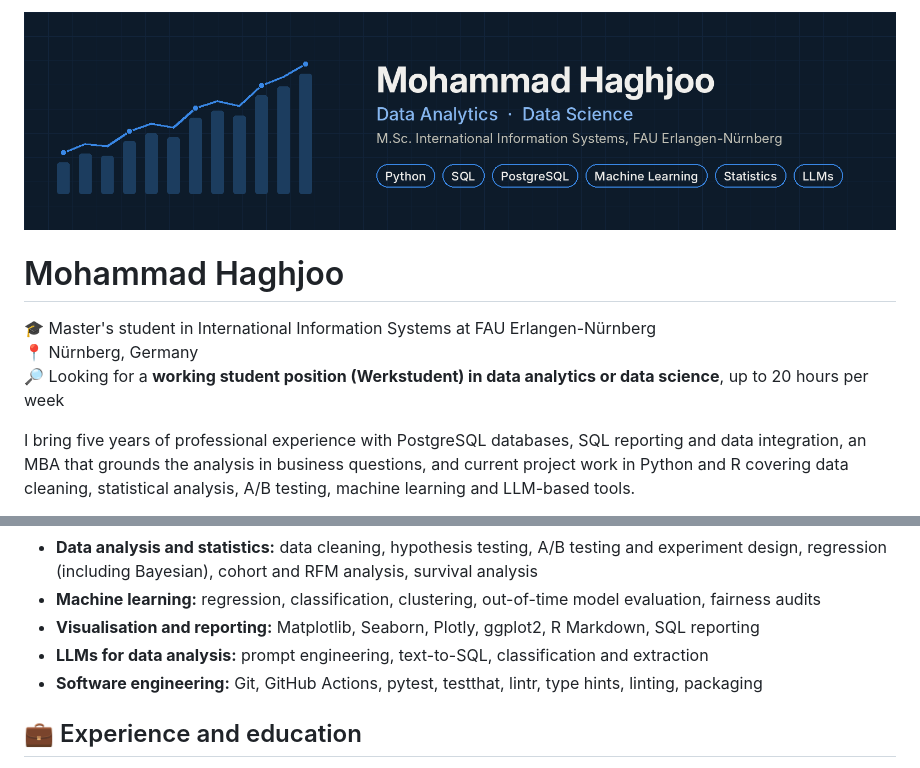
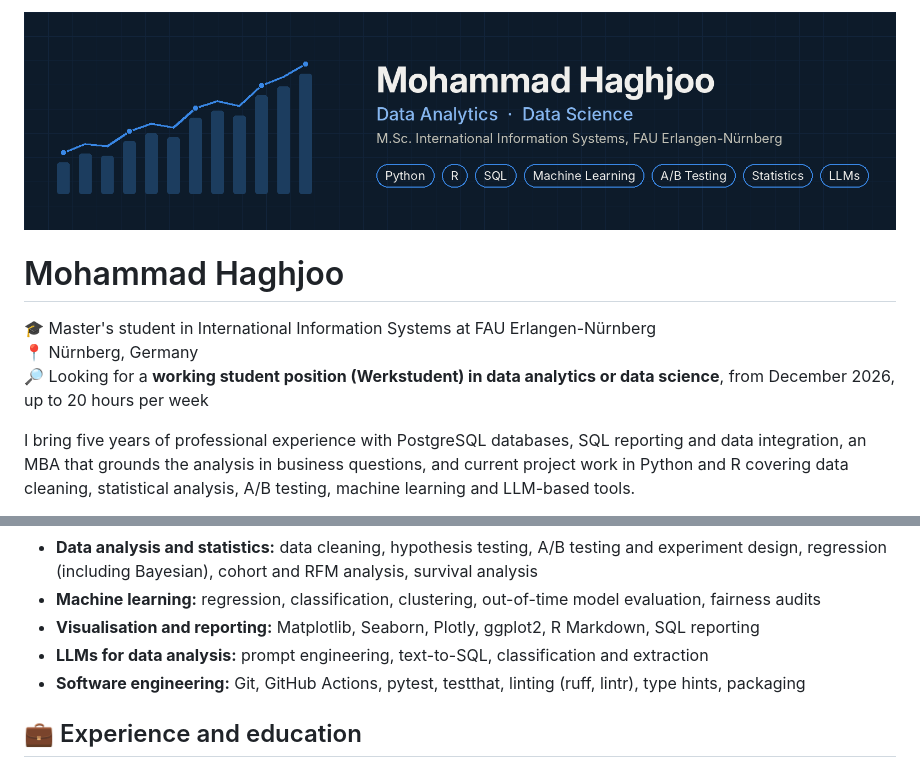
Before and after one commit to mhmmdhaghjoo/mhmmdhaghjoo, a Markdown page: README.md, 2 parts joined by grey strips. Drawn GitHub-style; pictures changed too: banner.png.

Commit message:
Update banner, availability and CV

```diff
--- a/README.md
+++ b/README.md
@@ -4,7 +4,7 @@
 
 🎓 Master's student in International Information Systems at FAU Erlangen-Nürnberg
 📍 Nürnberg, Germany
-🔎 Looking for a **working student position (Werkstudent) in data analytics or data science**, up to 20 hours per week
+🔎 Looking for a **working student position (Werkstudent) in data analytics or data science**, from December 2026, up to 20 hours per week
 
 I bring five years of professional experience with PostgreSQL databases, SQL
 reporting and data integration, an MBA that grounds the analysis in business
@@ -41,7 +41,7 @@ A/B test in R); the fifth is a people analytics study on HR records.
 - **Machine learning:** regression, classification, clustering, out-of-time model evaluation, fairness audits
 - **Visualisation and reporting:** Matplotlib, Seaborn, Plotly, ggplot2, R Markdown, SQL reporting
 - **LLMs for data analysis:** prompt engineering, text-to-SQL, classification and extraction
-- **Software engineering:** Git, GitHub Actions, pytest, testthat, lintr, type hints, linting, packaging
+- **Software engineering:** Git, GitHub Actions, pytest, testthat, linting (ruff, lintr), type hints, packaging
 
 ## 💼 Experience and education
 
```
Also changed, not shown: 1 other file.
